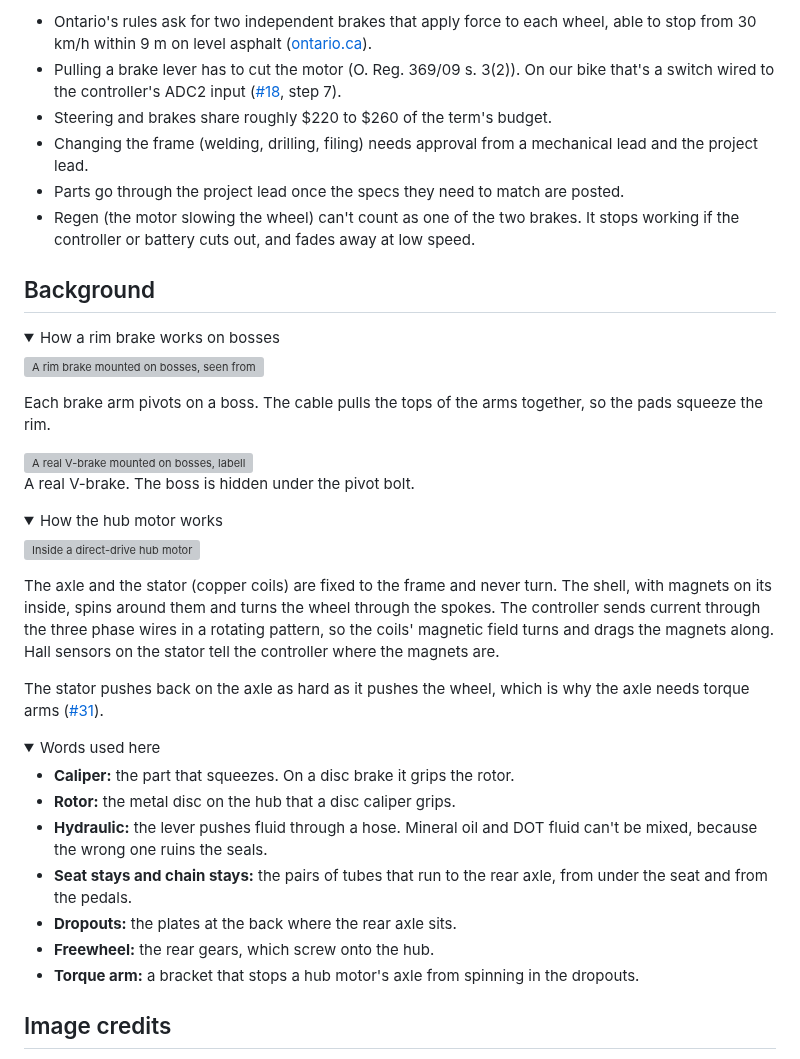
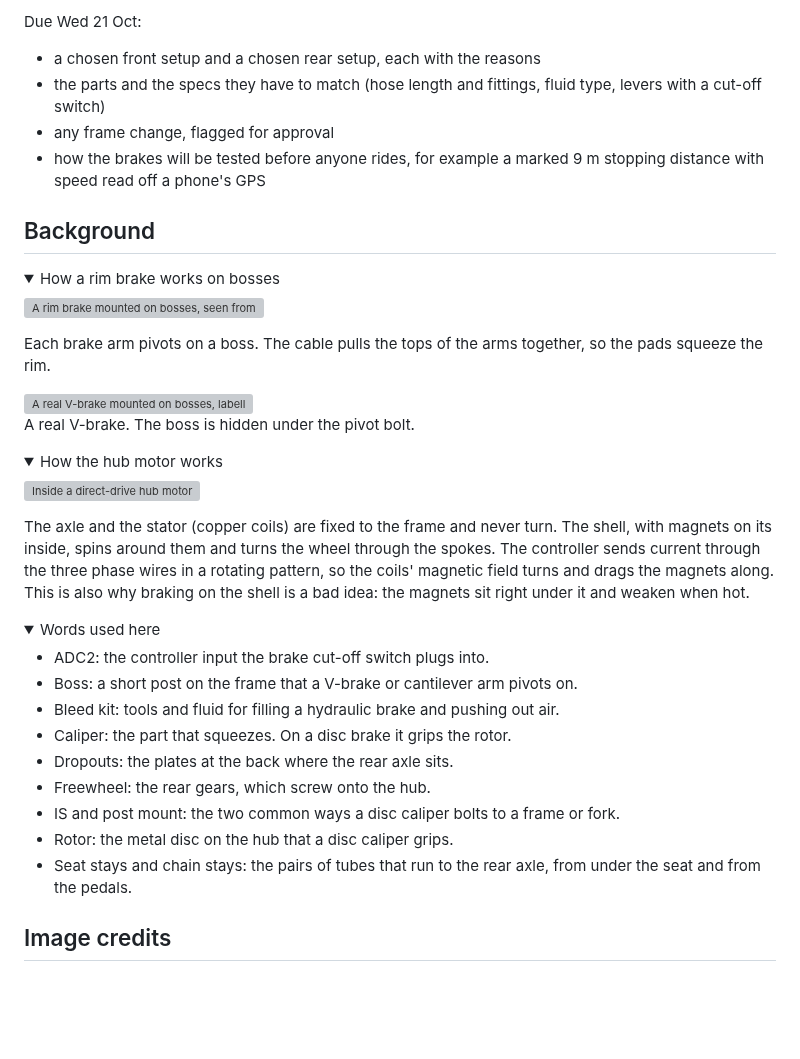
Before and after one commit to Electrium-Mobility/Bakfiets-F26, a Markdown page: docs/brakes/README.md, the part around one of its changes. GitHub-like rendering; folded sections open; blank space fills up the shorter version; grey boxes are pictures that could not be loaded.

```diff
--- a/docs/brakes/README.md
+++ b/docs/brakes/README.md
@@ -83,10 +90,9 @@ Then work out:
 
-- Ontario's rules ask for two independent brakes that apply force to each wheel, able to stop from 30 km/h within 9 m on level asphalt ([ontario.ca](https://www.ontario.ca/page/riding-e-bike)).
-- Pulling a brake lever has to cut the motor (O. Reg. 369/09 s. 3(2)). On our bike that's a switch wired to the controller's ADC2 input ([#18](https://github.com/Electrium-Mobility/Bakfiets-F26/issues/18), step 7).
-- Steering and brakes share roughly $220 to $260 of the term's budget.
-- Changing the frame (welding, drilling, filing) needs approval from a mechanical lead and the project lead.
-- Parts go through the project lead once the specs they need to match are posted.
-- Regen (the motor slowing the wheel) can't count as one of the two brakes. It stops working if the controller or battery cuts out, and fades away at low speed.
+Due Wed 21 Oct:
+- a chosen front setup and a chosen rear setup, each with the reasons
+- the parts and the specs they have to match (hose length and fittings, fluid type, levers with a cut-off switch)
+- any frame change, flagged for approval
+- how the brakes will be tested before anyone rides, for example a marked 9 m stopping distance with speed read off a phone's GPS
 
 ## Background
 
@@ -108,22 +114,22 @@ A real V-brake. The boss is hidden under the pivot bolt.
 
 ![Inside a direct-drive hub motor](images/hub-motor-inside.svg)
 
-The axle and the stator (copper coils) are fixed to the frame and never turn. The shell, with magnets on its inside, spins around them and turns the wheel through the spokes. The controller sends current through the three phase wires in a rotating pattern, so the coils' magnetic field turns and drags the magnets along. Hall sensors on the stator tell the controller where the magnets are.
-
-The stator pushes back on the axle as hard as it pushes the wheel, which is why the axle needs torque arms ([#31](https://github.com/Electrium-Mobility/Bakfiets-F26/issues/31)).
+The axle and the stator (copper coils) are fixed to the frame and never turn. The shell, with magnets on its inside, spins around them and turns the wheel through the spokes. The controller sends current through the three phase wires in a rotating pattern, so the coils' magnetic field turns and drags the magnets along. This is also why braking on the shell is a bad idea: the magnets sit right under it and weaken when hot.
 
 </details>
 
 <details>
 <summary>Words used here</summary>
 
-- **Caliper:** the part that squeezes. On a disc brake it grips the rotor.
-- **Rotor:** the metal disc on the hub that a disc caliper grips.
-- **Hydraulic:** the lever pushes fluid through a hose. Mineral oil and DOT fluid can't be mixed, because the wrong one ruins the seals.
-- **Seat stays and chain stays:** the pairs of tubes that run to the rear axle, from under the seat and from the pedals.
-- **Dropouts:** the plates at the back where the rear axle sits.
-- **Freewheel:** the rear gears, which screw onto the hub.
-- **Torque arm:** a bracket that stops a hub motor's axle from spinning in the dropouts.
+- ADC2: the controller input the brake cut-off switch plugs into.
+- Boss: a short post on the frame that a V-brake or cantilever arm pivots on.
+- Bleed kit: tools and fluid for filling a hydraulic brake and pushing out air.
+- Caliper: the part that squeezes. On a disc brake it grips the rotor.
+- Dropouts: the plates at the back where the rear axle sits.
+- Freewheel: the rear gears, which screw onto the hub.
+- IS and post mount: the two common ways a disc caliper bolts to a frame or fork.
+- Rotor: the metal disc on the hub that a disc caliper grips.
+- Seat stays and chain stays: the pairs of tubes that run to the rear axle, from under the seat and from the pedals.
 
 </details>
 
```
Also changed, not shown: other parts of docs/brakes/README.md (+34 -27 lines), docs/brakes/images/disc-brake-reference.jpg, docs/brakes/images/evidence-rear.jpg, 3 other files.
